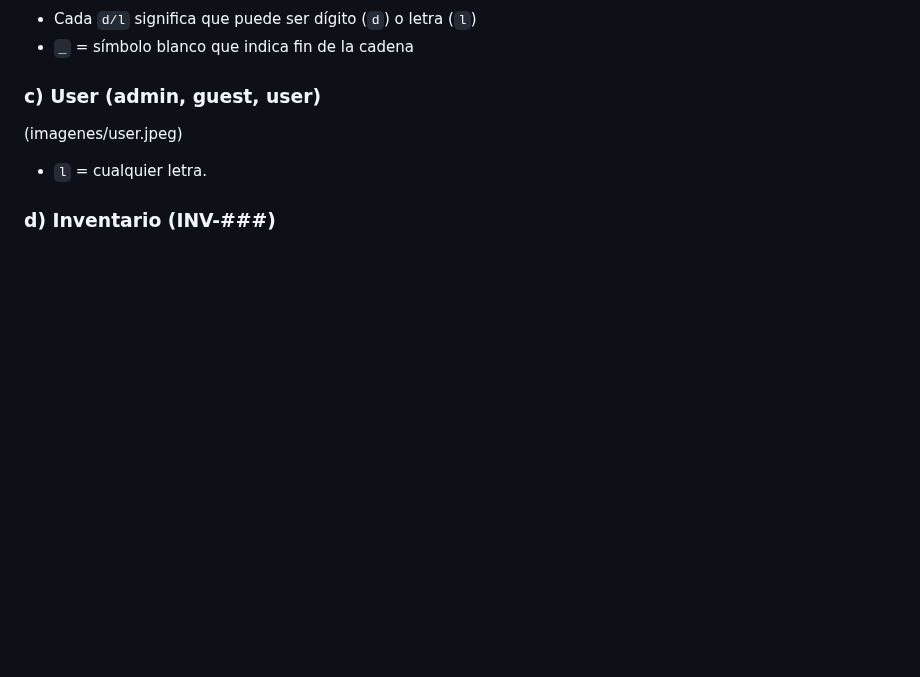
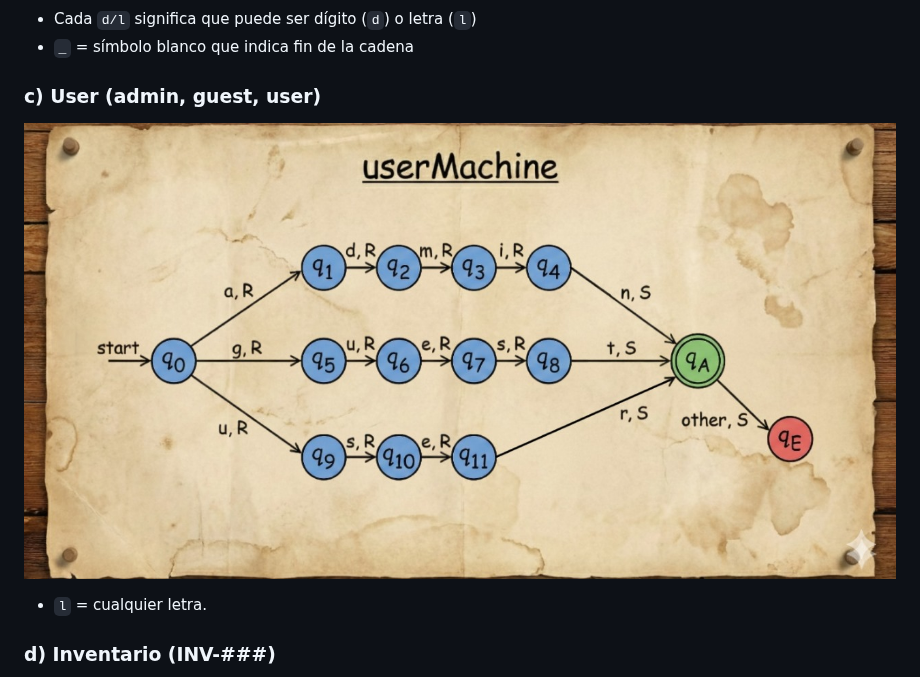
Before and after one commit to andreaorrego/maquina_turing, a Markdown page: README.md, the part around one of its changes. Drawn GitHub-style; blank space fills up the shorter version.

Commit message:
Update image syntax in README.md

```diff
--- a/README.md
+++ b/README.md
@@ -15,7 +15,7 @@
 - `_` = símbolo blanco que indica fin de la cadena
 
 ### c) User (admin, guest, user)
-(imagenes/user.jpeg)
+![User](imagenes/user.jpeg)
 
 - `l` = cualquier letra.
 
```
Also changed, not shown: other parts of README.md (+3 -3 lines).
